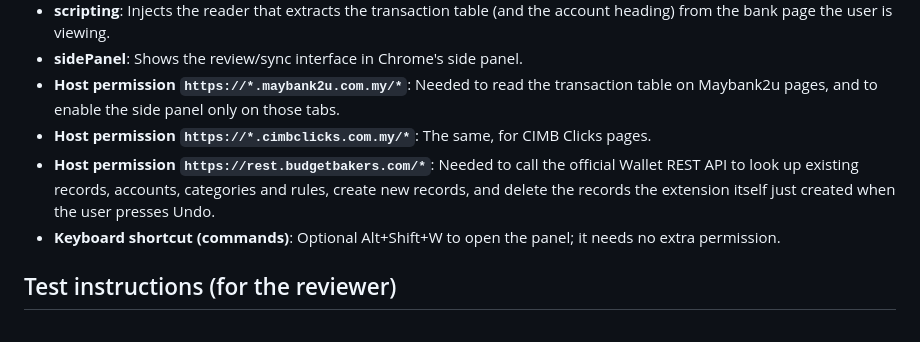
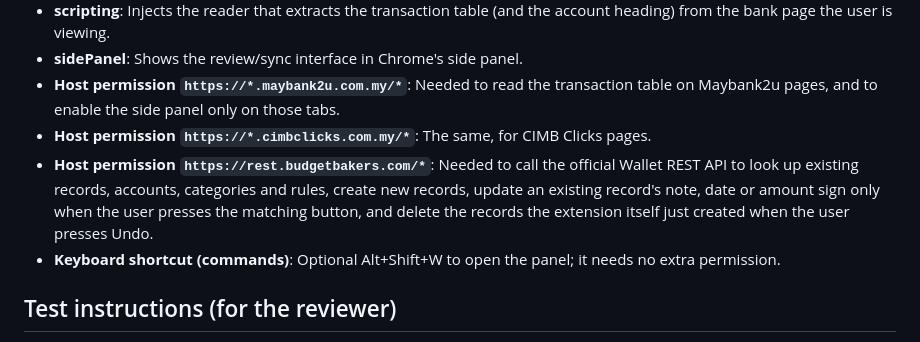
Before and after one commit to Atsukio/bank-to-wallet-sync, a Markdown page: store/LISTING.md, the part around the change. GitHub-like rendering.

Commit message:
docs(store): mention record edits in the Wallet host permission
Co-Authored-By: Claude Opus 5.5 <noreply@anthropic.com>

```diff
--- a/store/LISTING.md
+++ b/store/LISTING.md
@@ -56,7 +56,7 @@ Copy transactions from the supported bank page the user is viewing (currently Ma
 - **sidePanel**: Shows the review/sync interface in Chrome's side panel.
 - **Host permission `https://*.maybank2u.com.my/*`**: Needed to read the transaction table on Maybank2u pages, and to enable the side panel only on those tabs.
 - **Host permission `https://*.cimbclicks.com.my/*`**: The same, for CIMB Clicks pages.
-- **Host permission `https://rest.budgetbakers.com/*`**: Needed to call the official Wallet REST API to look up existing records, accounts, categories and rules, create new records, and delete the records the extension itself just created when the user presses Undo.
+- **Host permission `https://rest.budgetbakers.com/*`**: Needed to call the official Wallet REST API to look up existing records, accounts, categories and rules, create new records, update an existing record's note, date or amount sign only when the user presses the matching button, and delete the records the extension itself just created when the user presses Undo.
 - **Keyboard shortcut (commands)**: Optional Alt+Shift+W to open the panel; it needs no extra permission.
 
 ## Test instructions (for the reviewer)
```
